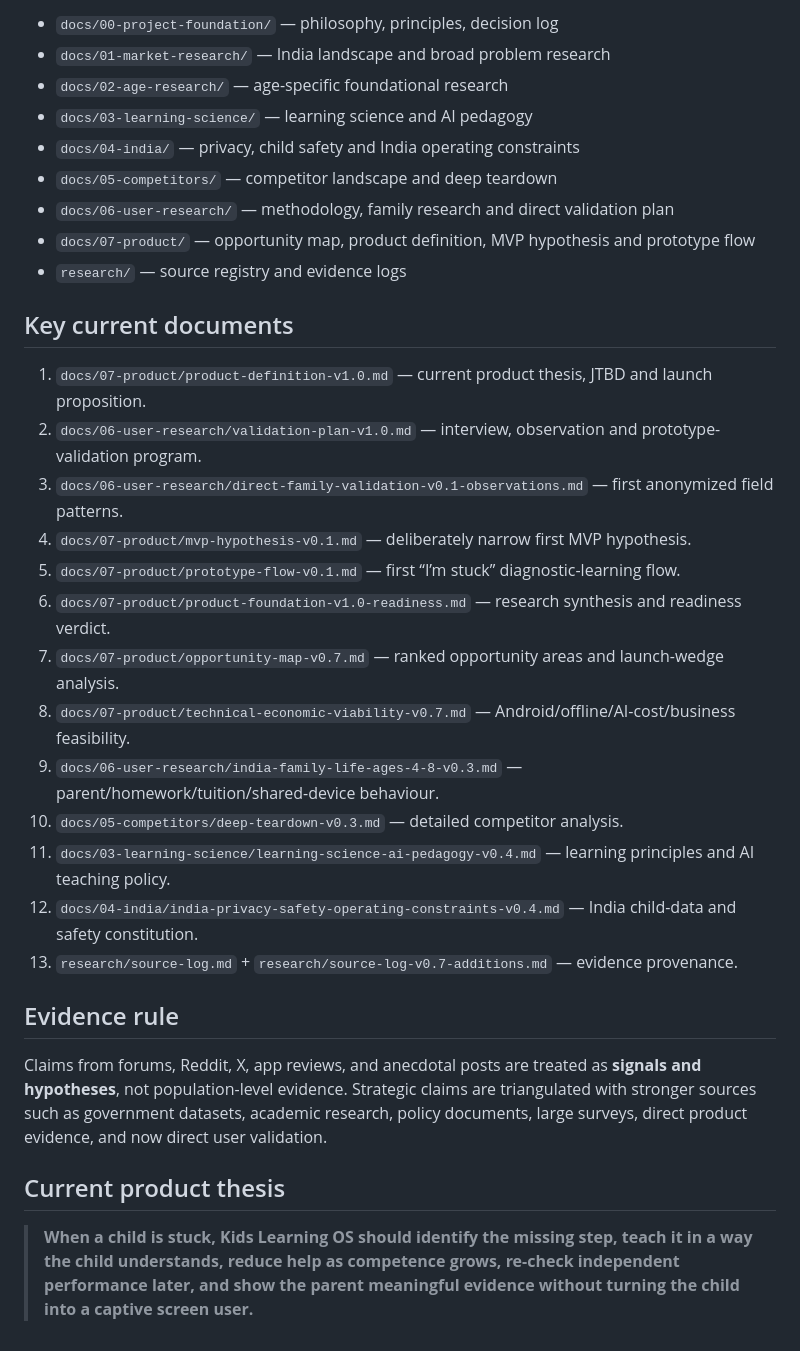
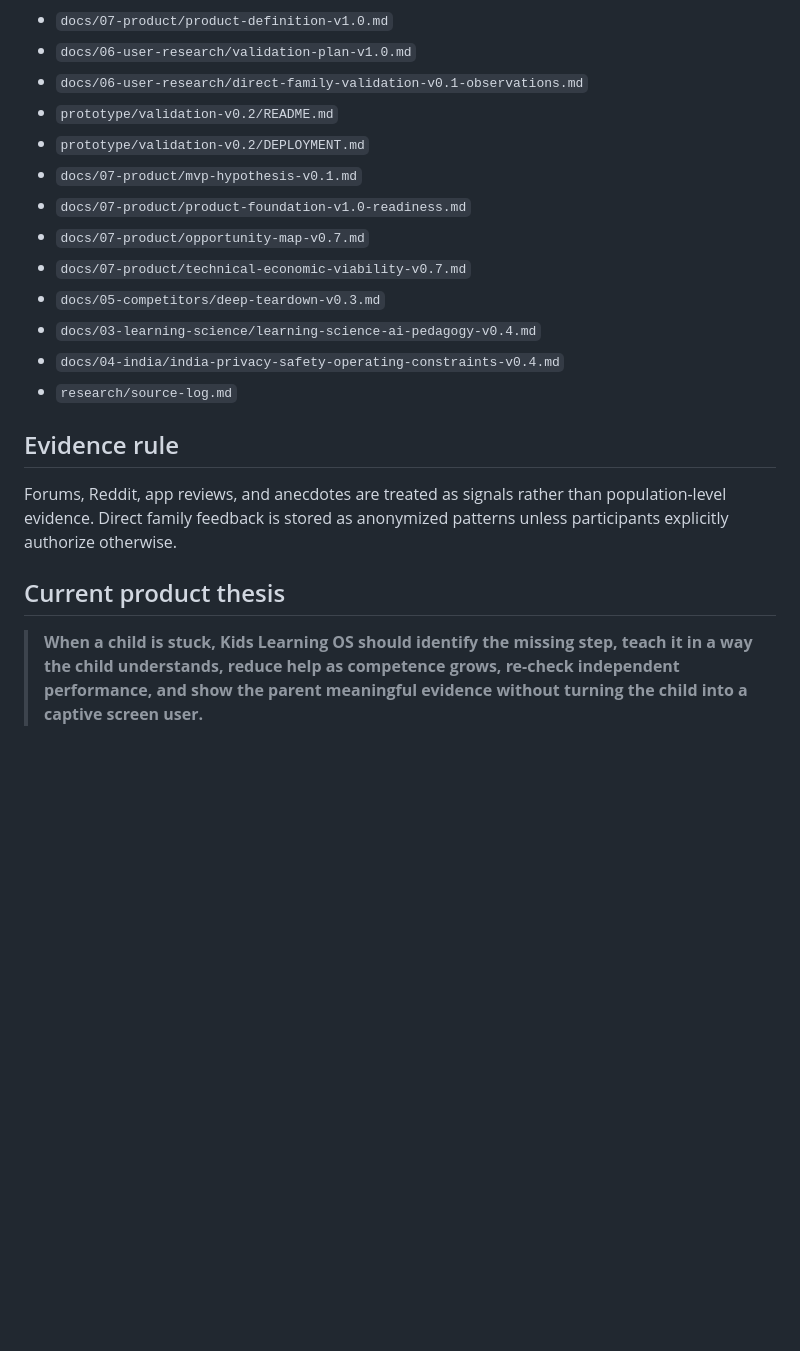
Before and after one commit to rayadinaveen98-ship-it/kids-learning-os, a Markdown page: README.md, the part around one of its changes. Drawn GitHub-style; blank space fills up the shorter version.

```diff
--- a/README.md
+++ b/README.md
@@ -141,34 +188,22 @@ This preserves the core principle: **ability > grade label.**
 
-- `docs/00-project-foundation/` — philosophy, principles, decision log
-- `docs/01-market-research/` — India landscape and broad problem research
-- `docs/02-age-research/` — age-specific foundational research
-- `docs/03-learning-science/` — learning science and AI pedagogy
-- `docs/04-india/` — privacy, child safety and India operating constraints
-- `docs/05-competitors/` — competitor landscape and deep teardown
-- `docs/06-user-research/` — methodology, family research and direct validation plan
-- `docs/07-product/` — opportunity map, product definition, MVP hypothesis and prototype flow
-- `research/` — source registry and evidence logs
-
-## Key current documents
-
-1. `docs/07-product/product-definition-v1.0.md` — current product thesis, JTBD and launch proposition.
-2. `docs/06-user-research/validation-plan-v1.0.md` — interview, observation and prototype-validation program.
-3. `docs/06-user-research/direct-family-validation-v0.1-observations.md` — first anonymized field patterns.
-4. `docs/07-product/mvp-hypothesis-v0.1.md` — deliberately narrow first MVP hypothesis.
-5. `docs/07-product/prototype-flow-v0.1.md` — first “I’m stuck” diagnostic-learning flow.
-6. `docs/07-product/product-foundation-v1.0-readiness.md` — research synthesis and readiness verdict.
-7. `docs/07-product/opportunity-map-v0.7.md` — ranked opportunity areas and launch-wedge analysis.
-8. `docs/07-product/technical-economic-viability-v0.7.md` — Android/offline/AI-cost/business feasibility.
-9. `docs/06-user-research/india-family-life-ages-4-8-v0.3.md` — parent/homework/tuition/shared-device behaviour.
-10. `docs/05-competitors/deep-teardown-v0.3.md` — detailed competitor analysis.
-11. `docs/03-learning-science/learning-science-ai-pedagogy-v0.4.md` — learning principles and AI teaching policy.
-12. `docs/04-india/india-privacy-safety-operating-constraints-v0.4.md` — India child-data and safety constitution.
-13. `research/source-log.md` + `research/source-log-v0.7-additions.md` — evidence provenance.
+- `docs/07-product/product-definition-v1.0.md`
+- `docs/06-user-research/validation-plan-v1.0.md`
+- `docs/06-user-research/direct-family-validation-v0.1-observations.md`
+- `prototype/validation-v0.2/README.md`
+- `prototype/validation-v0.2/DEPLOYMENT.md`
+- `docs/07-product/mvp-hypothesis-v0.1.md`
+- `docs/07-product/product-foundation-v1.0-readiness.md`
+- `docs/07-product/opportunity-map-v0.7.md`
+- `docs/07-product/technical-economic-viability-v0.7.md`
+- `docs/05-competitors/deep-teardown-v0.3.md`
+- `docs/03-learning-science/learning-science-ai-pedagogy-v0.4.md`
+- `docs/04-india/india-privacy-safety-operating-constraints-v0.4.md`
+- `research/source-log.md`
 
 ## Evidence rule
 
-Claims from forums, Reddit, X, app reviews, and anecdotal posts are treated as **signals and hypotheses**, not population-level evidence. Strategic claims are triangulated with stronger sources such as government datasets, academic research, policy documents, large surveys, direct product evidence, and now direct user validation.
+Forums, Reddit, app reviews, and anecdotes are treated as signals rather than population-level evidence. Direct family feedback is stored as anonymized patterns unless participants explicitly authorize otherwise.
 
 ## Current product thesis
 
-> **When a child is stuck, Kids Learning OS should identify the missing step, teach it in a way the child understands, reduce help as competence grows, re-check independent performance later, and show the parent meaningful evidence without turning the child into a captive screen user.**
+> **When a child is stuck, Kids Learning OS should identify the missing step, teach it in a way the child understands, reduce help as competence grows, re-check independent performance, and show the parent meaningful evidence without turning the child into a captive screen user.**
```
Also changed, not shown: other parts of README.md (+115 -68 lines).
